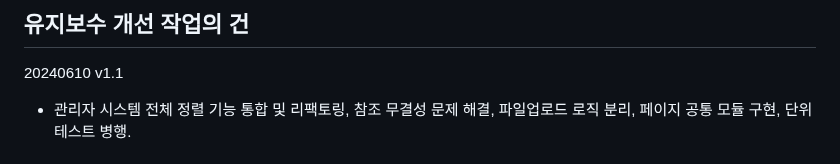
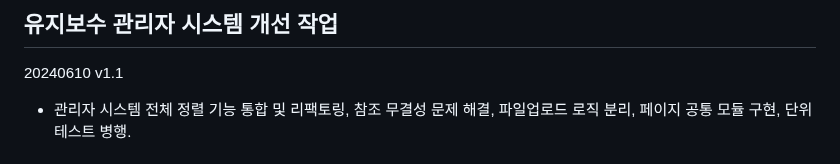
Before and after one commit to wjstodsss/UNKNOWN_REFACTOR, a Markdown page: README.md, the part around the change. Drawn GitHub-style.

```diff
--- a/README.md
+++ b/README.md
@@ -1,5 +1,5 @@
 
-## 유지보수 개선 작업의 건
+## 유지보수 관리자 시스템 개선 작업
 20240610 v1.1
 - 관리자 시스템 전체 정렬 기능 통합 및 리팩토링, 참조 무결성 문제 해결, 파일업로드 로직 분리, 페이지 공통 모듈 구현, 단위테스트 병행.
 ## 작업 기간
```
